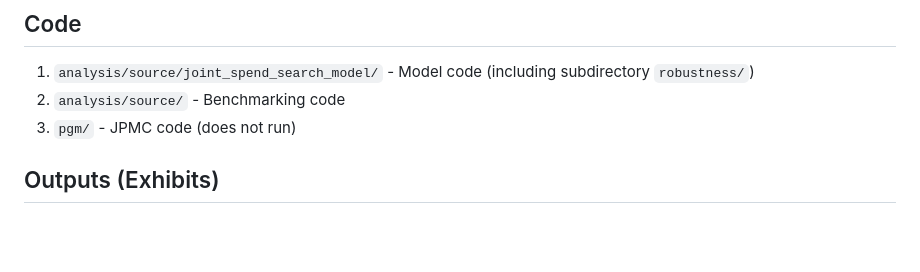
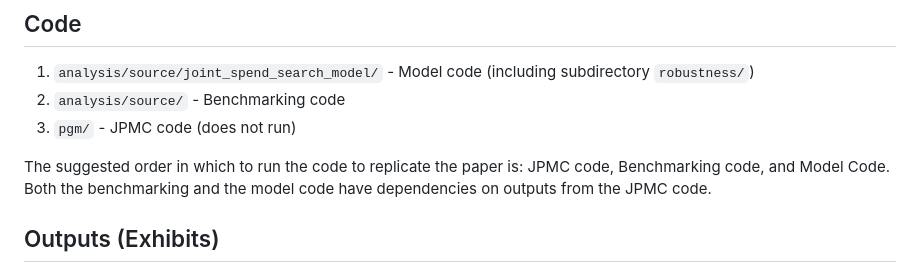
Before and after one commit to ganong-noel/pandemic_ui_public, a Markdown page: README.md, the part around the change. Drawn GitHub-style; blank space fills up the shorter version.

Commit message:
Include in the READme note on order of code run

```diff
--- a/README.md
+++ b/README.md
@@ -30,6 +30,8 @@ Please send feedback and questions to
 1.  `analysis/source/joint_spend_search_model/` - Model code (including subdirectory `robustness/`)
 2.  `analysis/source/` - Benchmarking code
 3.  `pgm/` - JPMC code (does not run)
+
+The suggested order in which to run the code to replicate the paper is: JPMC code, Benchmarking code, and Model Code. Both the benchmarking and the model code have dependencies on outputs from the JPMC code.
 
 ## Outputs (Exhibits)
 
```
